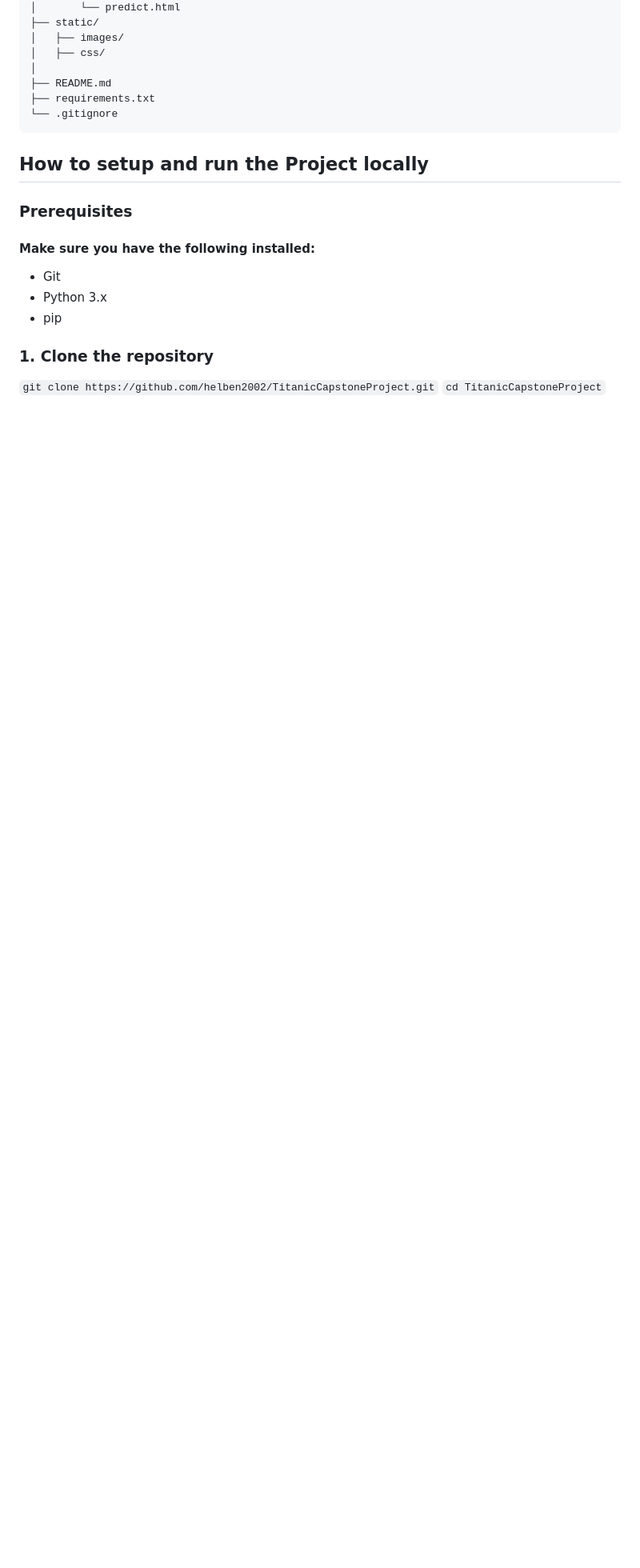
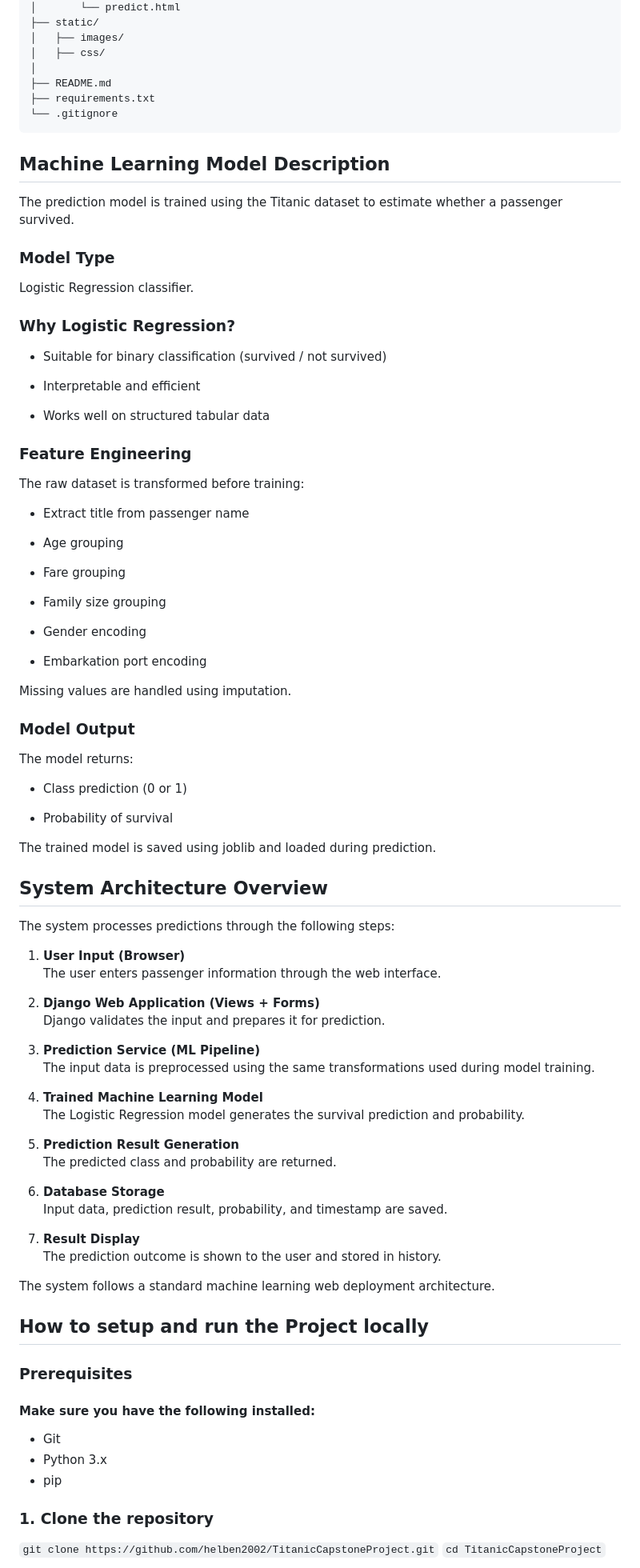
Before and after one commit to helben2002/TitanicCapstoneProject, a Markdown page: README.md, the part around the change. Shown at 80% size. GitHub-like rendering; blank space fills up the shorter version.

Commit message:
Add machine learning model description to README
Added a section detailing the machine learning model used for predictions, including its type, feature engineering steps, model output, and system architecture overview.

```diff
--- a/README.md
+++ b/README.md
@@ -73,6 +73,79 @@ titanic-project/
 └── .gitignore
 </pre>
 
+## Machine Learning Model Description
+
+The prediction model is trained using the Titanic dataset to estimate whether a passenger survived.
+
+### Model Type
+
+Logistic Regression classifier.
+
+### Why Logistic Regression?
+
+- Suitable for binary classification (survived / not survived)
+
+- Interpretable and efficient
+
+- Works well on structured tabular data
+
+###  Feature Engineering
+
+The raw dataset is transformed before training:
+
+- Extract title from passenger name
+
+- Age grouping
+
+- Fare grouping
+
+- Family size grouping
+
+- Gender encoding
+
+- Embarkation port encoding
+
+Missing values are handled using imputation.
+
+### Model Output
+
+The model returns:
+
+- Class prediction (0 or 1)
+
+- Probability of survival
+
+The trained model is saved using joblib and loaded during prediction.
+
+## System Architecture Overview
+
+The system processes predictions through the following steps:
+
+1. **User Input (Browser)**
+   The user enters passenger information through the web interface.
+
+2. **Django Web Application (Views + Forms)**
+   Django validates the input and prepares it for prediction.
+
+3. **Prediction Service (ML Pipeline)**
+   The input data is preprocessed using the same transformations used during model training.
+
+4. **Trained Machine Learning Model**
+   The Logistic Regression model generates the survival prediction and probability.
+
+5. **Prediction Result Generation**
+   The predicted class and probability are returned.
+
+6. **Database Storage**
+   Input data, prediction result, probability, and timestamp are saved.
+
+7. **Result Display**
+   The prediction outcome is shown to the user and stored in history.
+
+
+
+The system follows a standard machine learning web deployment architecture.
+
 ## How to setup and run the Project locally
 
 ### Prerequisites
```
